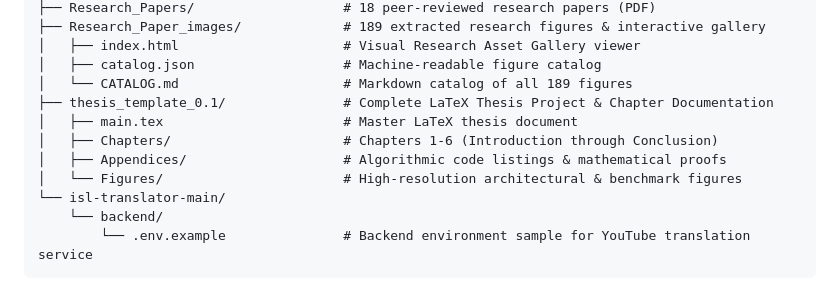
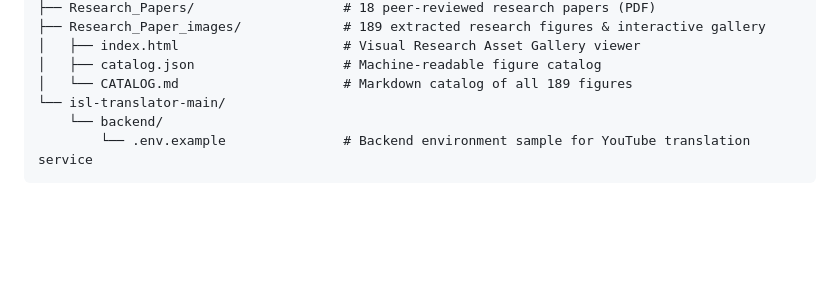
Before and after one commit to Rohitkumar-3103/Indian_Sign_Language_Projects, a Markdown page: README.md, the part around the change. Rendered like a GitHub page; blank space fills up the shorter version.

Commit message:
docs: remove thesis_template_0.1 from repository structure in README.md

```diff
--- a/README.md
+++ b/README.md
@@ -133,11 +133,6 @@ Indian_Sign_Language_Projects/
 │   ├── index.html                     # Visual Research Asset Gallery viewer
 │   ├── catalog.json                   # Machine-readable figure catalog
 │   └── CATALOG.md                     # Markdown catalog of all 189 figures
-├── thesis_template_0.1/               # Complete LaTeX Thesis Project & Chapter Documentation
-│   ├── main.tex                       # Master LaTeX thesis document
-│   ├── Chapters/                      # Chapters 1-6 (Introduction through Conclusion)
-│   ├── Appendices/                    # Algorithmic code listings & mathematical proofs
-│   └── Figures/                       # High-resolution architectural & benchmark figures
 └── isl-translator-main/
     └── backend/
         └── .env.example               # Backend environment sample for YouTube translation service
```
